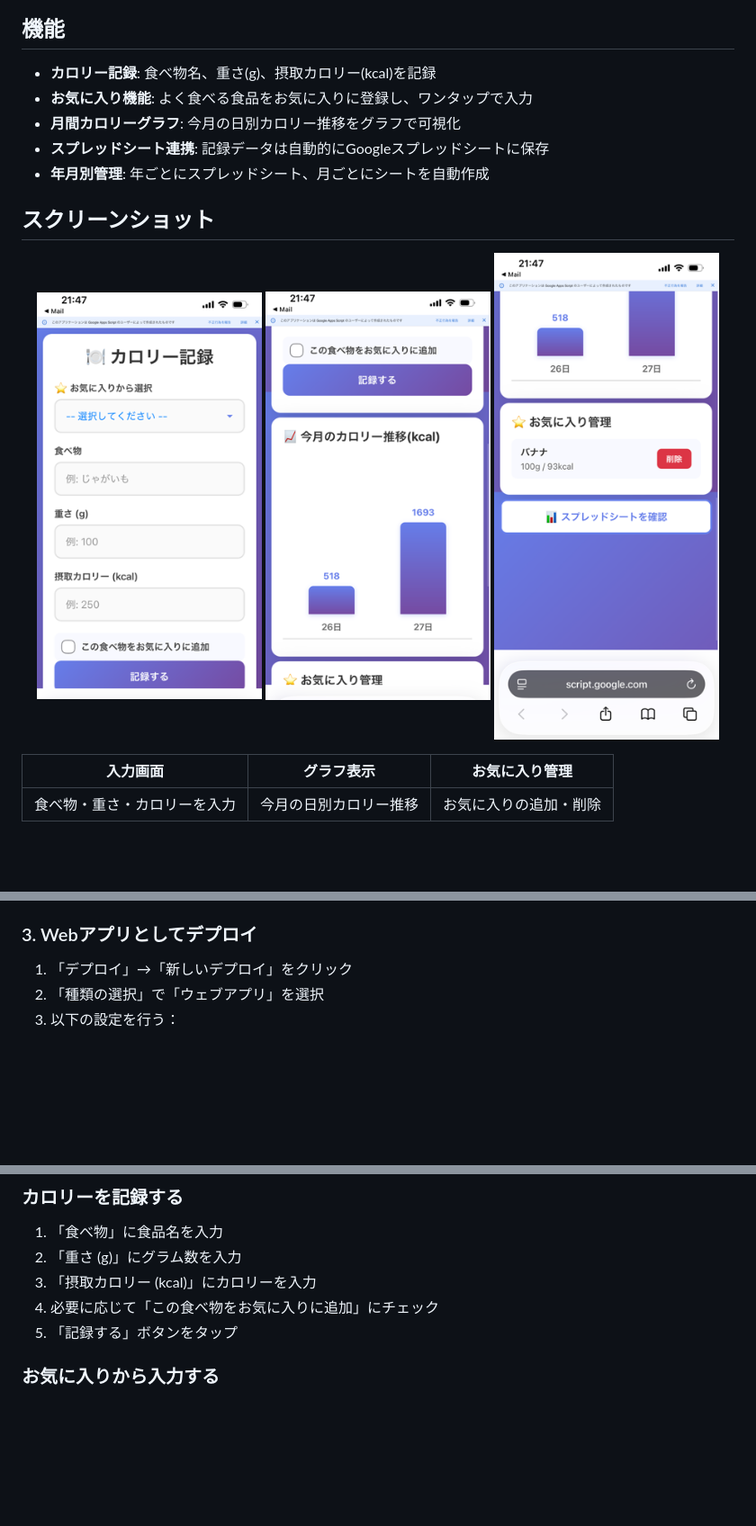
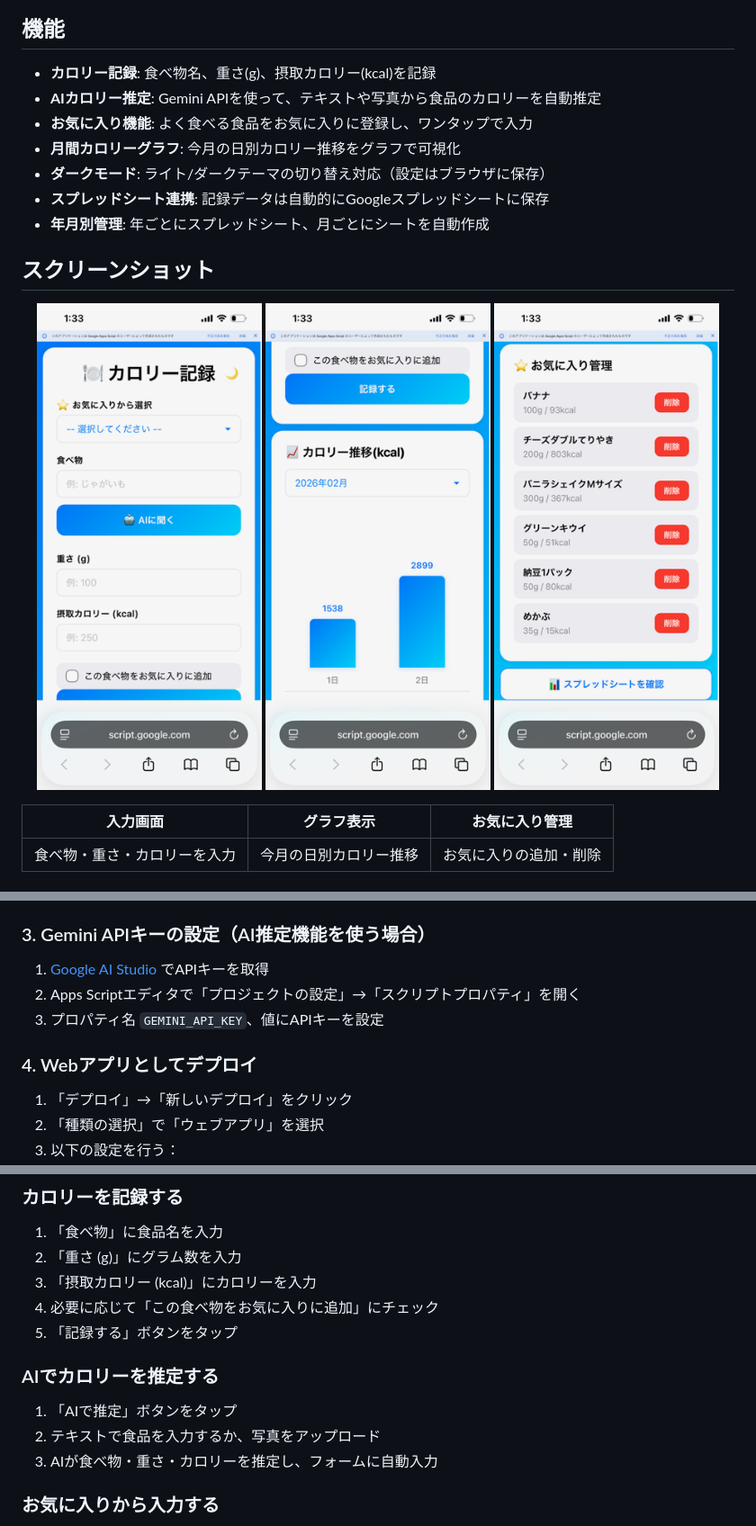
Before and after one commit to kamiguchiyusuke/calorie-tracker, a Markdown page: README.md, 3 parts joined by grey strips. Shown at 90% size. GitHub-like rendering; pictures changed too: images/image0.png, images/image1.png, images/image2.png; blank space fills up the shorter version.

Commit message:
AIカロリー推定・ダークモード対応、READMEを更新
- Gemini APIによるテキスト/画像からのカロリー推定機能を追加
- ダークモード切り替え対応
- READMEにAI推定・ダークモード・appsscript.jsonの情報を追記
- appsscript.jsonを追加

```diff
--- a/README.md
+++ b/README.md
@@ -5,8 +5,10 @@ Google Apps Script (GAS) と Google スプレッドシートを使用したカ
 ## 機能
 
 - **カロリー記録**: 食べ物名、重さ(g)、摂取カロリー(kcal)を記録
+- **AIカロリー推定**: Gemini APIを使って、テキストや写真から食品のカロリーを自動推定
 - **お気に入り機能**: よく食べる食品をお気に入りに登録し、ワンタップで入力
 - **月間カロリーグラフ**: 今月の日別カロリー推移をグラフで可視化
+- **ダークモード**: ライト/ダークテーマの切り替え対応（設定はブラウザに保存）
 - **スプレッドシート連携**: 記録データは自動的にGoogleスプレッドシートに保存
 - **年月別管理**: 年ごとにスプレッドシート、月ごとにシートを自動作成
 
@@ -42,7 +44,13 @@ Google ドライブで以下の名前のスプレッドシートを作成して
 4. 「ファイル」→「新規」→「HTML」で `index` という名前のHTMLファイルを作成
 5. `index.html` の内容をコピーして貼り付け
 
-### 3. Webアプリとしてデプロイ
+### 3. Gemini APIキーの設定（AI推定機能を使う場合）
+
+1. [Google AI Studio](https://aistudio.google.com/) でAPIキーを取得
+2. Apps Scriptエディタで「プロジェクトの設定」→「スクリプトプロパティ」を開く
+3. プロパティ名 `GEMINI_API_KEY`、値にAPIキーを設定
+
+### 4. Webアプリとしてデプロイ
 
 1. 「デプロイ」→「新しいデプロイ」をクリック
 2. 「種類の選択」で「ウェブアプリ」を選択
@@ -62,6 +70,12 @@ Google ドライブで以下の名前のスプレッドシートを作成して
 3. 「摂取カロリー (kcal)」にカロリーを入力
 4. 必要に応じて「この食べ物をお気に入りに追加」にチェック
 5. 「記録する」ボタンをタップ
+
+### AIでカロリーを推定する
+
+1. 「AIで推定」ボタンをタップ
+2. テキストで食品を入力するか、写真をアップロード
+3. AIが食べ物・重さ・カロリーを推定し、フォームに自動入力
 
 ### お気に入りから入力する
 
```
Also changed, not shown: other parts of README.md (+6 -4 lines), 3 other files.
